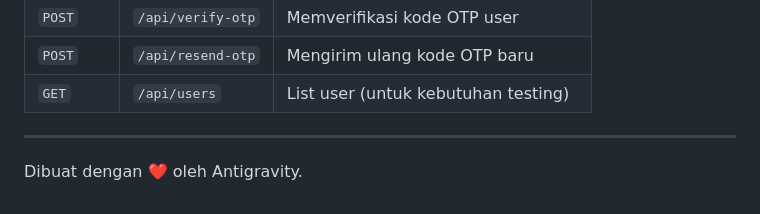
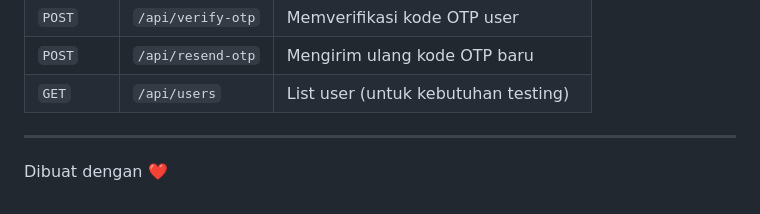
Before and after one commit to ALDY711/gitu-lah, a Markdown page: README.md, the part around the change. GitHub-like rendering.

Commit message:
Remove author mention from README

```diff
--- a/README.md
+++ b/README.md
@@ -84,4 +84,4 @@ Akses aplikasi melalui browser di: `http://localhost:3001`
 | `GET` | `/api/users` | List user (untuk kebutuhan testing) |
 
 ---
-Dibuat dengan ❤️ oleh Antigravity.
+Dibuat dengan ❤️
```
